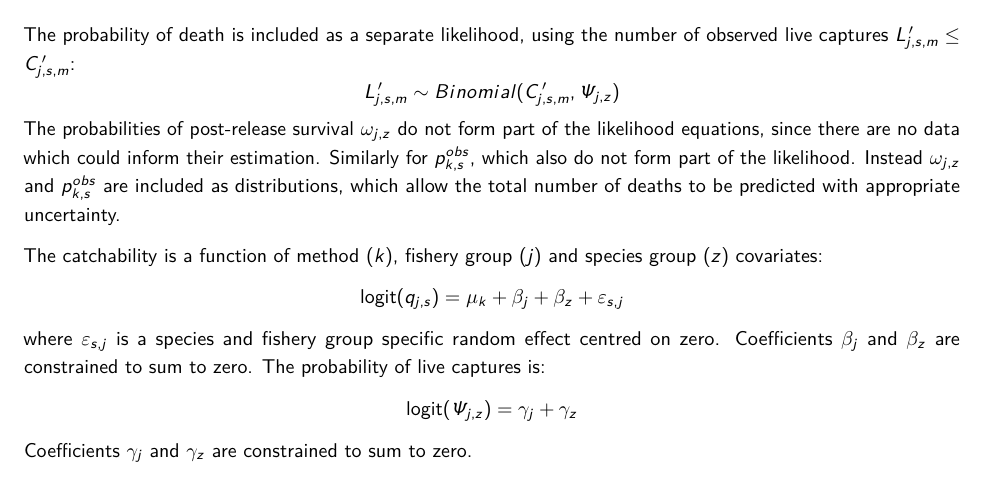
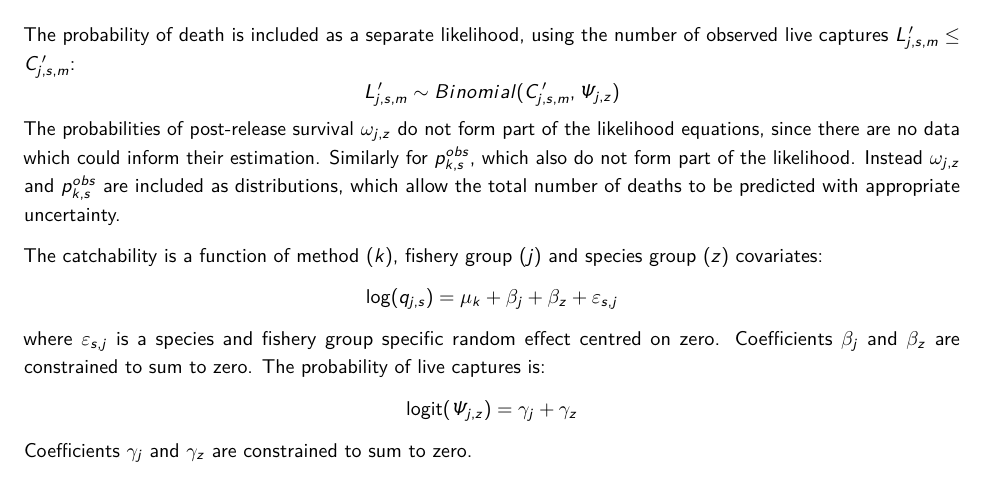
Before and after one commit to cttedwards/sra, an R Markdown document (vignettes/model_equations.Rmd): part of page 3 of 6, cut so that both start at the same text. Rendered offline with R 4.5, knitr and Pandoc, then LaTeX, with nearby package versions; some code elsewhere in the file could not run offline; a font, style sheet, LaTeX package, included part or bibliography that could not be used is replaced or left out.

Commit message:
Update model_equations.Rmd

```diff
--- a/vignettes/model_equations.Rmd
+++ b/vignettes/model_equations.Rmd
@@ -150,7 +150,7 @@ The probabilities of post-release survival $\omega_{j,z}$ do not form part of th
 
 The catchability is a function of method ($k$), fishery group ($j$) and species group ($z$) covariates:
 $$
-\mathrm{logit}(q_{j,s}) = \mu_k + \beta_j + \beta_z + \varepsilon_{s,j}
+\mathrm{log}(q_{j,s}) = \mu_k + \beta_j + \beta_z + \varepsilon_{s,j}
 $$
 where $\varepsilon_{s,j}$ is a species and fishery group specific random effect centred on zero. Coefficients $\beta_j$ and $\beta_z$ are constrained to sum to zero. The probability of live captures is:
 $$
```
